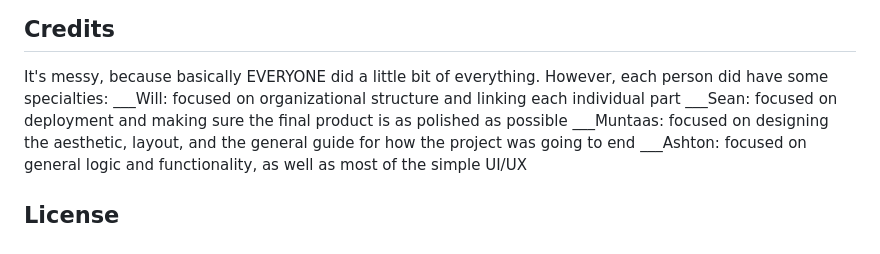
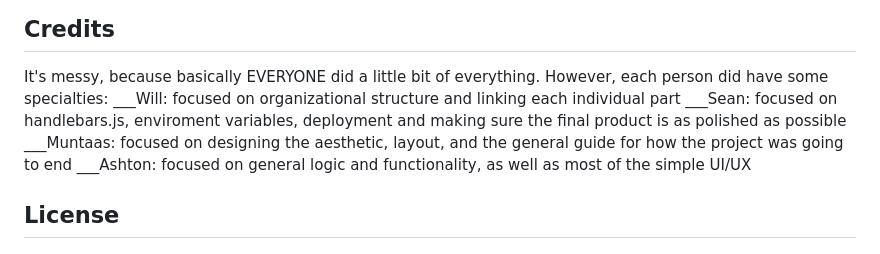
Before and after one commit to ChapstickLover97/IndustryPlant_Seedling, a Markdown page: README.md, the part around the change. Rendered like a GitHub page.

```diff
--- a/README.md
+++ b/README.md
@@ -13,7 +13,7 @@ Upon creating an account, you're welcomed to the home/search page which is popul
 ## Credits
 It's messy, because basically EVERYONE did a little bit of everything.  However, each person did have some specialties:
 ___Will: focused on organizational structure and linking each individual part
-___Sean: focused on deployment and making sure the final product is as polished as possible
+___Sean: focused on handlebars.js, enviroment variables, deployment and making sure the final product is as polished as possible
 ___Muntaas: focused on designing the aesthetic, layout, and the general guide for how the project was going to end
 ___Ashton: focused on general logic and functionality, as well as most of the simple UI/UX
 
```
